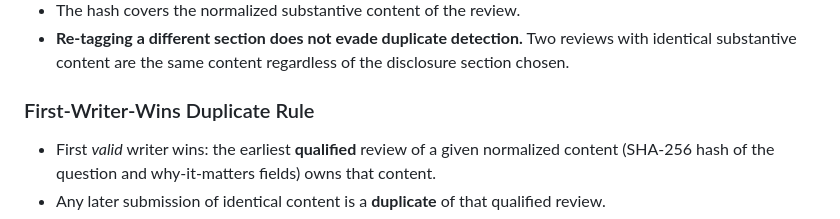
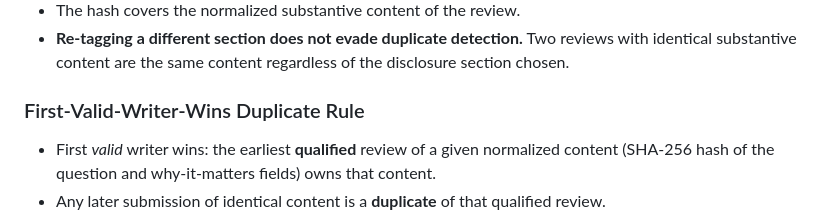
Before and after one commit to Flux-web3/Web3-Participation-Loop-COPY, a Markdown page: docs/participation-rules.md, the part around the change. Rendered like a GitHub page.

Commit message:
docs: name the duplicate rule first-valid-writer-wins in participation rules
Co-Authored-By: Claude Opus 5 <noreply@anthropic.com>

```diff
--- a/docs/participation-rules.md
+++ b/docs/participation-rules.md
@@ -71,7 +71,7 @@ To be treated as substantive, a review must offer a genuine question or observat
 - The hash covers the normalized substantive content of the review.
 - **Re-tagging a different section does not evade duplicate detection.** Two reviews with identical substantive content are the same content regardless of the disclosure section chosen.
 
-### First-Writer-Wins Duplicate Rule
+### First-Valid-Writer-Wins Duplicate Rule
 
 - First *valid* writer wins: the earliest **qualified** review of a given normalized content
   (SHA-256 hash of the question and why-it-matters fields) owns that content.
```
